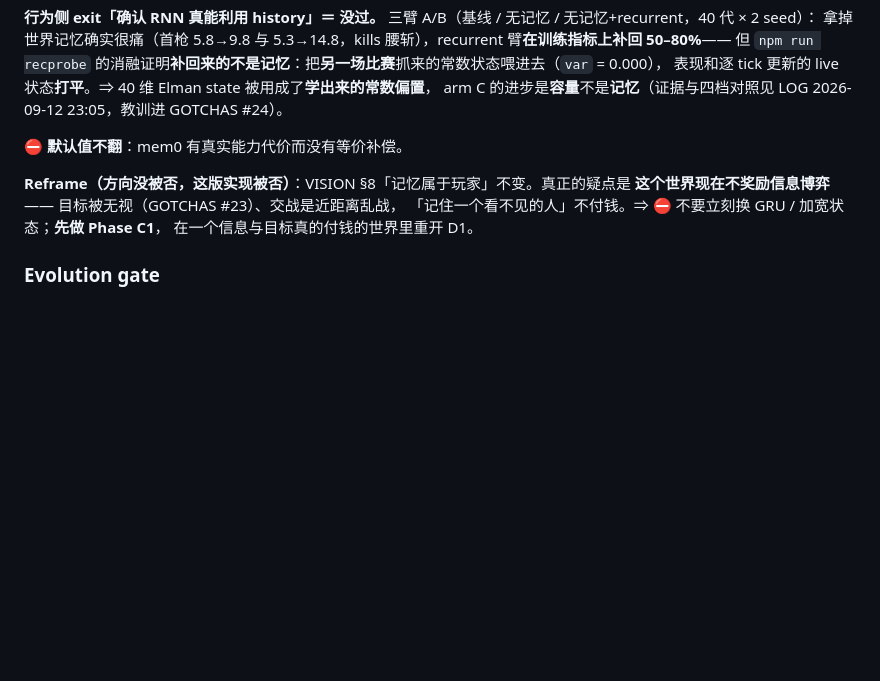
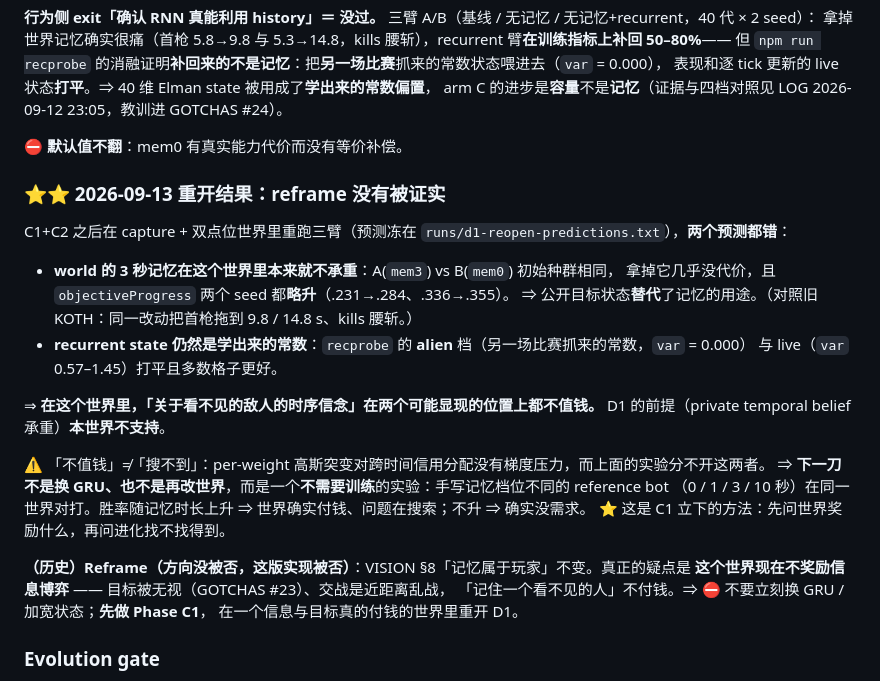
Before and after one commit to Quarkgluonmixture/evoshooter-arena, a Markdown page: docs/ROADMAP.md, the part around the change. Drawn GitHub-style; blank space fills up the shorter version.

```diff
--- a/docs/ROADMAP.md
+++ b/docs/ROADMAP.md
@@ -525,7 +525,25 @@ arm C 的进步是**容量**不是**记忆**（证据与四档对照见 LOG 2026
 
 ⛔ **默认值不翻**：mem0 有真实能力代价而没有等价补偿。
 
-**Reframe（方向没被否，这版实现被否）**：VISION §8「记忆属于玩家」不变。真正的疑点是
+### ⭐⭐ 2026-09-13 重开结果：reframe **没有被证实**
+
+C1+C2 之后在 capture + 双点位世界里重跑三臂（预测冻在 `runs/d1-reopen-predictions.txt`），**两个预测都错**：
+
+- **world 的 3 秒记忆在这个世界里本来就不承重**：A(`mem3`) vs B(`mem0`) 初始种群相同，
+  拿掉它几乎没代价，且 `objectiveProgress` 两个 seed 都**略升**（.231→.284、.336→.355）。
+  ⇒ 公开目标状态**替代**了记忆的用途。（对照旧 KOTH：同一改动把首枪拖到 9.8 / 14.8 s、kills 腰斩。）
+- **recurrent state 仍然是学出来的常数**：`recprobe` 的 **alien** 档（另一场比赛抓来的常数，`var` = 0.000）
+  与 live（`var` 0.57–1.45）打平且多数格子更好。
+
+⇒ **在这个世界里，「关于看不见的敌人的时序信念」在两个可能显现的位置上都不值钱。**
+D1 的前提（private temporal belief 承重）**本世界不支持**。
+
+⚠ 「不值钱」≠「搜不到」：per-weight 高斯突变对跨时间信用分配没有梯度压力，而上面的实验分不开这两者。
+⇒ **下一刀不是换 GRU、也不是再改世界**，而是一个**不需要训练**的实验：手写记忆档位不同的 reference bot
+（0 / 1 / 3 / 10 秒）在同一世界对打。胜率随记忆时长上升 ⇒ 世界确实付钱、问题在搜索；不升 ⇒ 确实没需求。
+⭐ 这是 C1 立下的方法：先问世界奖励什么，再问进化找不找得到。
+
+**（历史）Reframe（方向没被否，这版实现被否）**：VISION §8「记忆属于玩家」不变。真正的疑点是
 **这个世界现在不奖励信息博弈** —— 目标被无视（GOTCHAS #23）、交战是近距离乱战，
 「记住一个看不见的人」不付钱。⇒ ⛔ 不要立刻换 GRU / 加宽状态；**先做 Phase C1**，
 在一个信息与目标真的付钱的世界里重开 D1。
```
Also changed, not shown: LOG.md (+42 -0 lines).
